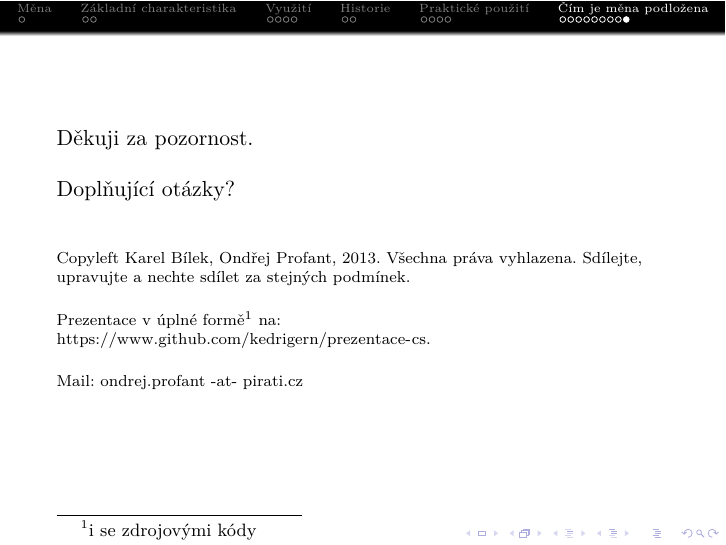
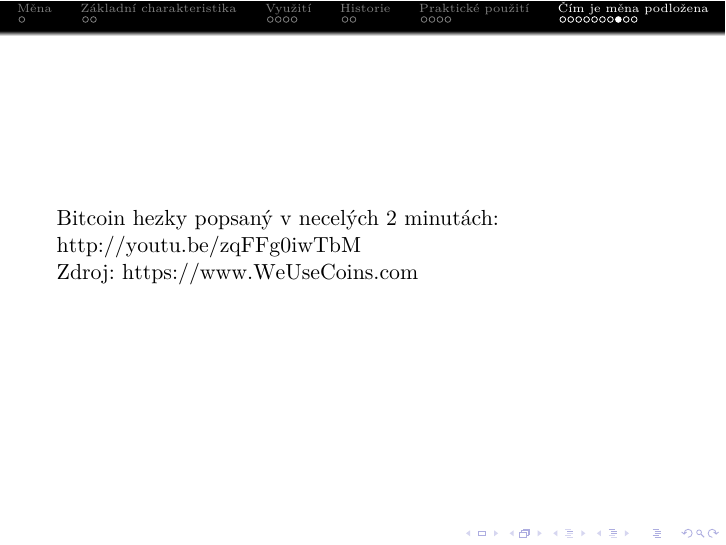
Before and after one commit to Kedrigern/prezentace-cs, LaTeX slides (cryptoparty-bitcoin/cryptoparty-bitcoin.tex): page 29 of 29 before the commit and page 28 of 30 after it. Compiled offline with XeLaTeX.

Commit message:
Cryptoparty:Bitcoin:added video

```diff
--- a/cryptoparty-bitcoin/cryptoparty-bitcoin.tex
+++ b/cryptoparty-bitcoin/cryptoparty-bitcoin.tex
@@ -301,6 +301,13 @@
 	Zdroj: \url{http://blockchain.info/pools}
 \end{frame}
 
+\begin{frame}
+	Bitcoin hezky popsaný v necelých 2 minutách:
+
+	\url{http://youtu.be/zqFFg0iwTbM}
+
+	Zdroj: \url{https://www.WeUseCoins.com}
+\end{frame}
 
 \begin{frame}
 	\includegraphics[scale=0.37]{images/how-a-bitcoin-transaction-works.jpg}
```
